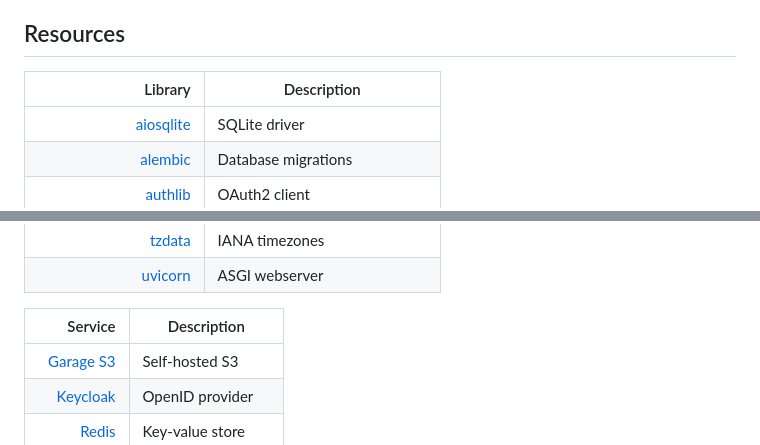
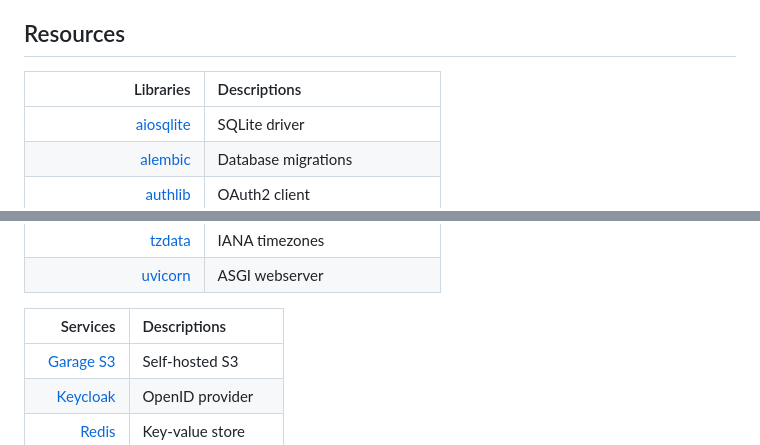
Before and after one commit to thegamecracks/quickticket, a Markdown page: backend/README.md, 2 parts joined by grey strips. Drawn GitHub-style.

Commit message:
docs(backend): pluralize table headings

```diff
--- a/backend/README.md
+++ b/backend/README.md
@@ -123,8 +123,8 @@ If this fails, you can delete the database and regenerate it with
 
 ## Resources
 
-| Library | Description |
-|--:|---|
+| Libraries | Descriptions |
+|--:|:--|
 | [aiosqlite](https://aiosqlite.omnilib.dev/en/stable/) | SQLite driver |
 | [alembic](https://alembic.sqlalchemy.org/en/latest/index.html) | Database migrations |
 | [authlib](https://docs.authlib.org/en/latest/index.html) | OAuth2 client |
@@ -148,8 +148,8 @@ If this fails, you can delete the database and regenerate it with
 | [tzdata](https://tzdata.python.org/) | IANA timezones |
 | [uvicorn](https://uvicorn.dev/) | ASGI webserver |
 
-| Service | Description |
-|--:|---|
+| Services | Descriptions |
+|--:|:--|
 | [Garage S3](https://garagehq.deuxfleurs.fr/) | Self-hosted S3 |
 | [Keycloak](https://www.keycloak.org/guides) | OpenID provider |
 | [Redis](https://redis.io/docs/latest/develop/) | Key-value store |
```
